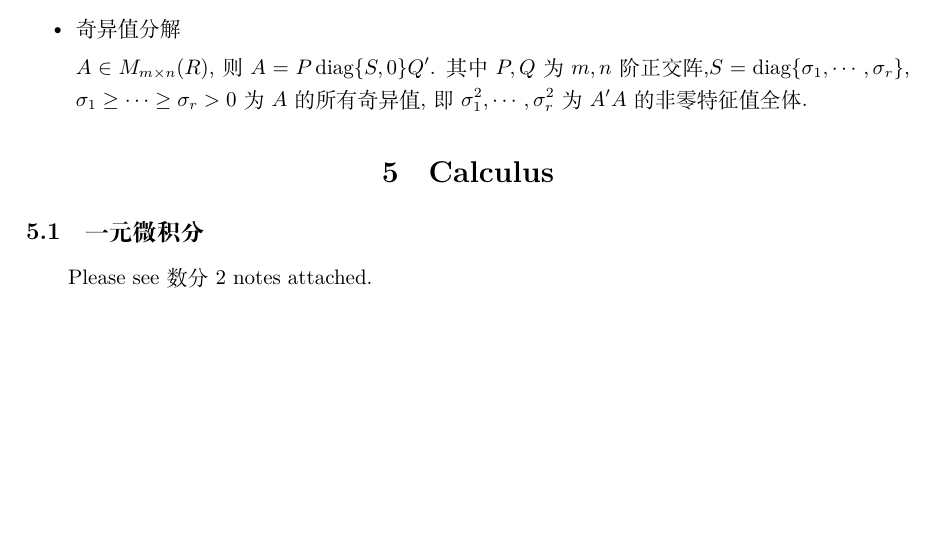
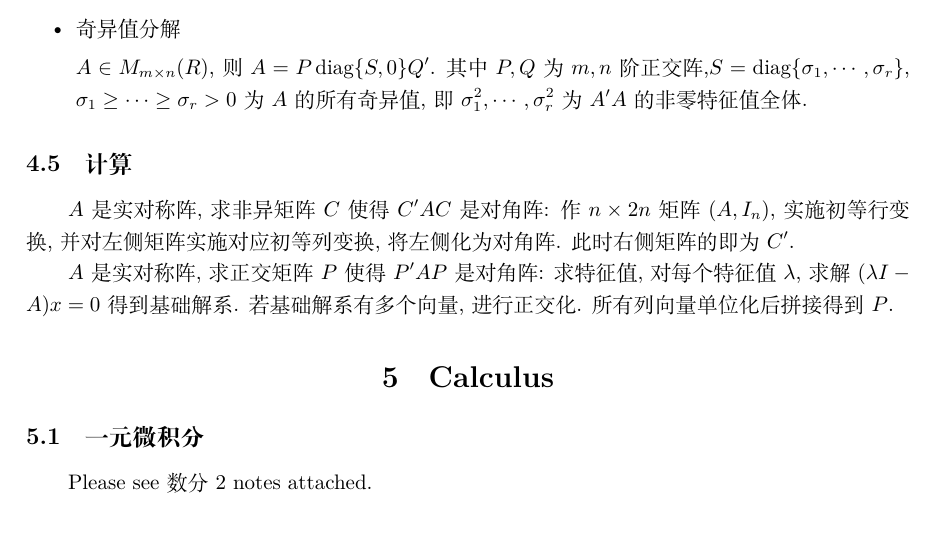
Before and after one commit to Syyyk/Quant-Interview-Cheat-Sheet, a LaTeX document (cheat sheet.tex): part of page 11 of 14, cut so that both start at the same text, the shorter picture padded with empty space. Compiled offline with XeLaTeX.

Commit message:
Add linear algebra calculation section

```diff
--- a/cheat sheet.tex
+++ b/cheat sheet.tex
@@ -539,6 +539,18 @@ $\sigma_1\geq \cdots \geq \sigma_r>0$为$A$的所有奇异值,即$\sigma_1^2,\cd
 \end{itemize}
 
 
+\subsection{计算}
+
+$A$是实对称阵, 求非异矩阵$C$使得$C'AC$是对角阵:
+作$n\times 2n$矩阵$(A, I_n)$, 实施初等行变换, 并对左侧矩阵实施对应初等列变换,
+将左侧化为对角阵. 此时右侧矩阵的即为$C'$.
+
+
+$A$是实对称阵, 求正交矩阵$P$使得$P'AP$是对角阵:
+求特征值, 对每个特征值$\lambda$, 求解$(\lambda I-A)x=0$得到基础解系.
+若基础解系有多个向量, 进行正交化.
+所有列向量单位化后拼接得到$P$.
+
 \section{Calculus}
 
 \subsection{一元微积分}
```
Also changed, not shown: cheat sheet.pdf, 1 other file.
